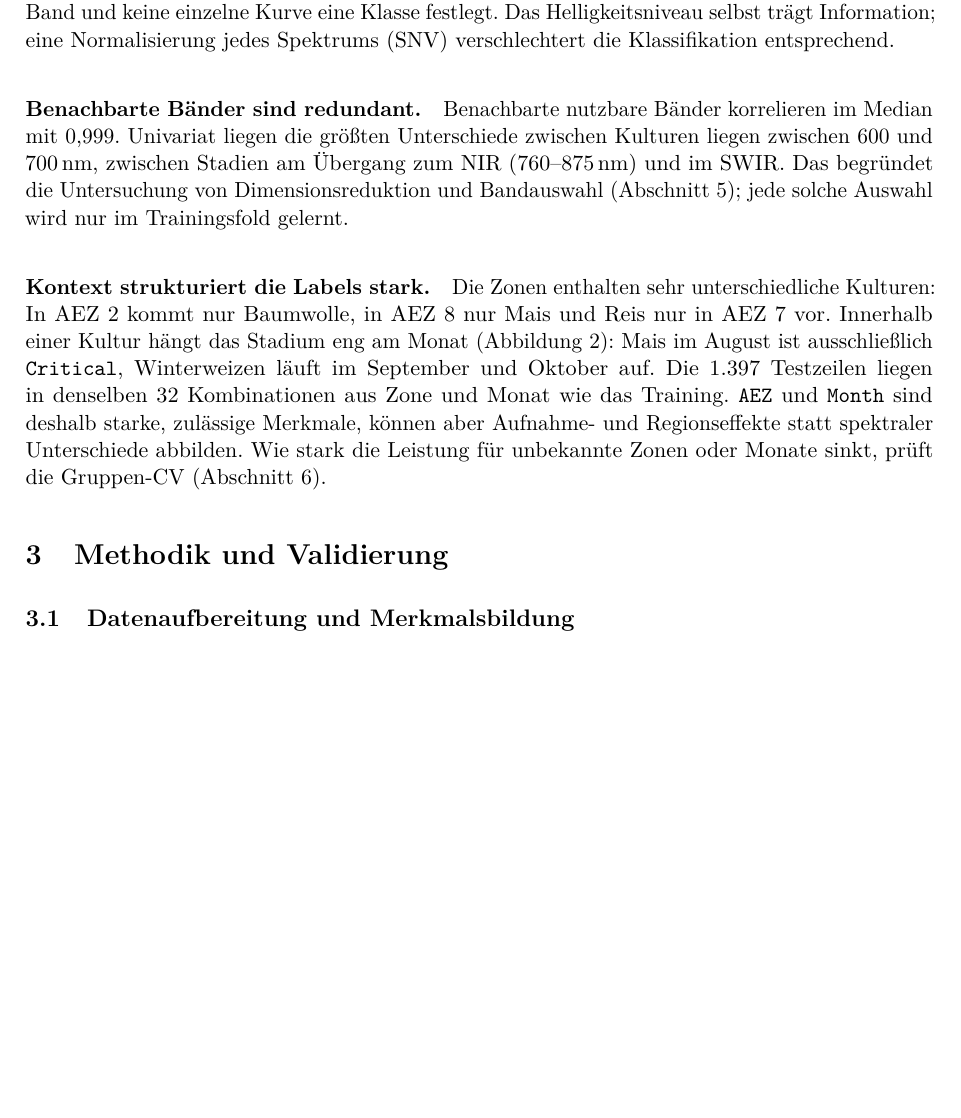
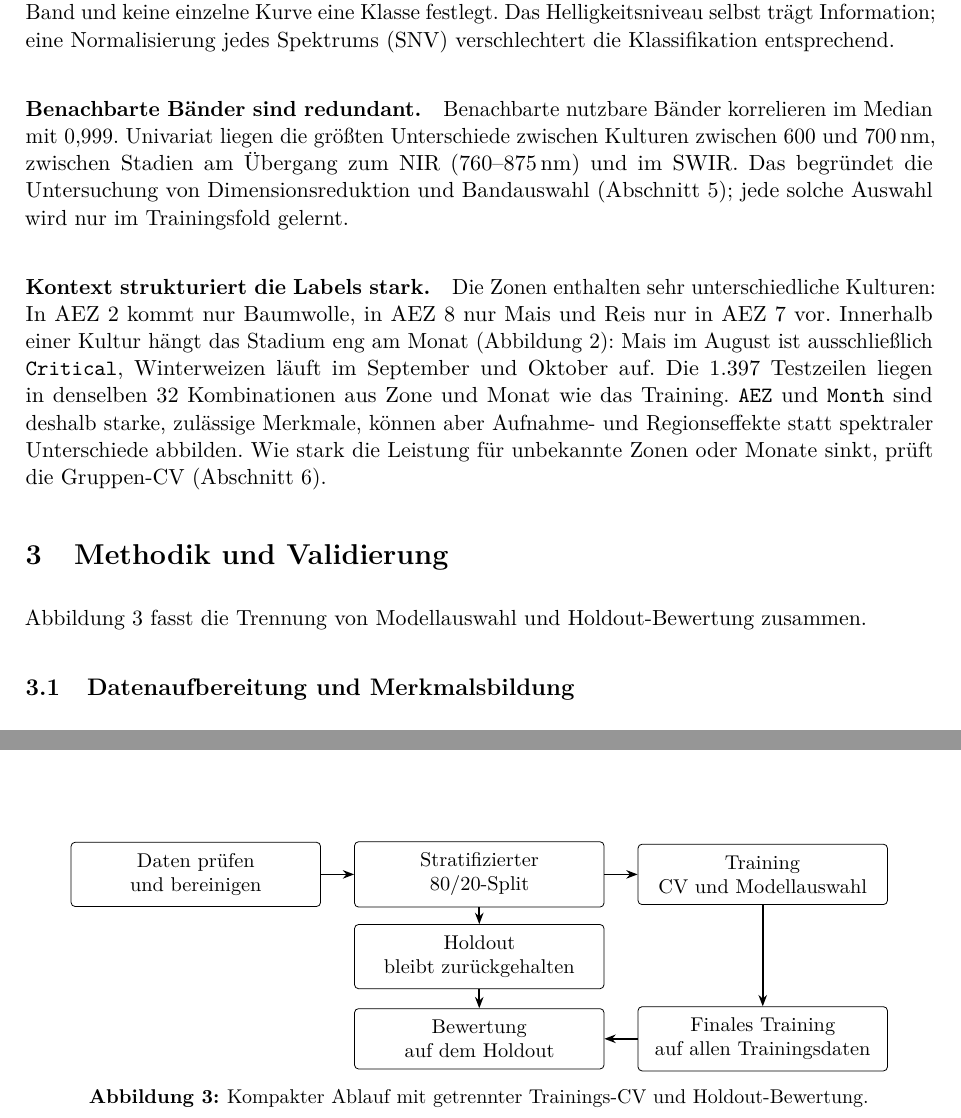
Before and after one commit to Datata1/AWP2, a LaTeX document (reports/abschlussbericht/abschlussbericht.tex): part of page 4 of 19 before the commit and two parts of pages 4 and 6 of 20 after it, the two joined at a grey line, cut so that both start at the same text, the shorter picture padded with empty space. Compiled offline with pdfLaTeX.

Commit message:
Pipeline Bild wiederherstellen

```diff
--- a/reports/abschlussbericht/abschlussbericht.tex
+++ b/reports/abschlussbericht/abschlussbericht.tex
@@ -12,6 +12,8 @@
 	justification=raggedright,singlelinecheck=true,skip=8pt}
 \usepackage{booktabs}
 \usepackage{tabularx}
+\usepackage{tikz}
+\usetikzlibrary{arrows.meta}
 \usepackage{enumitem}
 \usepackage[hidelinks]{hyperref}
 \usepackage{xurl}
@@ -209,10 +211,10 @@ die Klassifikation entsprechend.
 
 \paragraph{Benachbarte B\"ander sind redundant.}
 Benachbarte nutzbare B\"ander korrelieren im Median mit 0,999. Univariat liegen die
-gr\"o\ss{}ten Unterschiede zwischen Kulturen
-liegen zwischen 600 und 700\,nm, zwischen Stadien am \"Ubergang zum NIR
-(760--875\,nm) und im SWIR. Das begr\"undet die Untersuchung von
-Dimensionsreduktion und Bandauswahl (Abschnitt~\ref{sec:datenreduktion}); jede
+gr\"o\ss{}ten Unterschiede zwischen Kulturen zwischen 600 und 700\,nm, zwischen
+Stadien am \"Ubergang zum NIR (760--875\,nm) und im SWIR. Das begr\"undet die
+Untersuchung von Dimensionsreduktion und Bandauswahl
+(Abschnitt~\ref{sec:datenreduktion}); jede
 solche Auswahl wird nur im Trainingsfold gelernt.
 
 \paragraph{Kontext strukturiert die Labels stark.}
@@ -235,6 +237,34 @@ die Leistung f\"ur unbekannte Zonen oder Monate sinkt, pr\"uft die Gruppen-CV
 \end{figure}
 
 \section{Methodik und Validierung}
+
+Abbildung~\ref{fig:methodik-pipeline} fasst die Trennung von Modellauswahl
+und Holdout-Bewertung zusammen.
+
+\begin{figure}[htbp]
+\centering
+\begin{tikzpicture}[
+	>={Stealth[length=2mm]},
+	box/.style={draw, rounded corners=2pt, align=center, font=\small,
+		text width=4cm, minimum height=10mm, inner sep=2mm},
+	arrow/.style={->, thick}
+]
+	\node[box] (clean) at (-5,0) {Daten pr\"ufen\\und bereinigen};
+	\node[box] (split) at (0,0) {Stratifizierter\\80/20-Split};
+	\node[box] (train) at (5,0) {Training\\CV und Modellauswahl};
+	\node[box] (holdout) at (0,-1.45) {Holdout\\bleibt zur\"uckgehalten};
+	\node[box] (fit) at (5,-2.9) {Finales Training\\auf allen Trainingsdaten};
+	\node[box] (evaluate) at (0,-2.9) {Bewertung\\auf dem Holdout};
+	\draw[arrow] (clean) -- (split);
+	\draw[arrow] (split) -- (train);
+	\draw[arrow] (split) -- (holdout);
+	\draw[arrow] (train) -- (fit);
+	\draw[arrow] (fit) -- (evaluate);
+	\draw[arrow] (holdout) -- (evaluate);
+\end{tikzpicture}
+\caption{Kompakter Ablauf mit getrennter Trainings-CV und Holdout-Bewertung.}
+\label{fig:methodik-pipeline}
+\end{figure}
 
 \subsection{Datenaufbereitung und Merkmalsbildung}
 \label{sec:aufbereitung}
```
Also changed, not shown: reports/abschlussbericht/abschlussbericht.tex (3 more changed lines).
